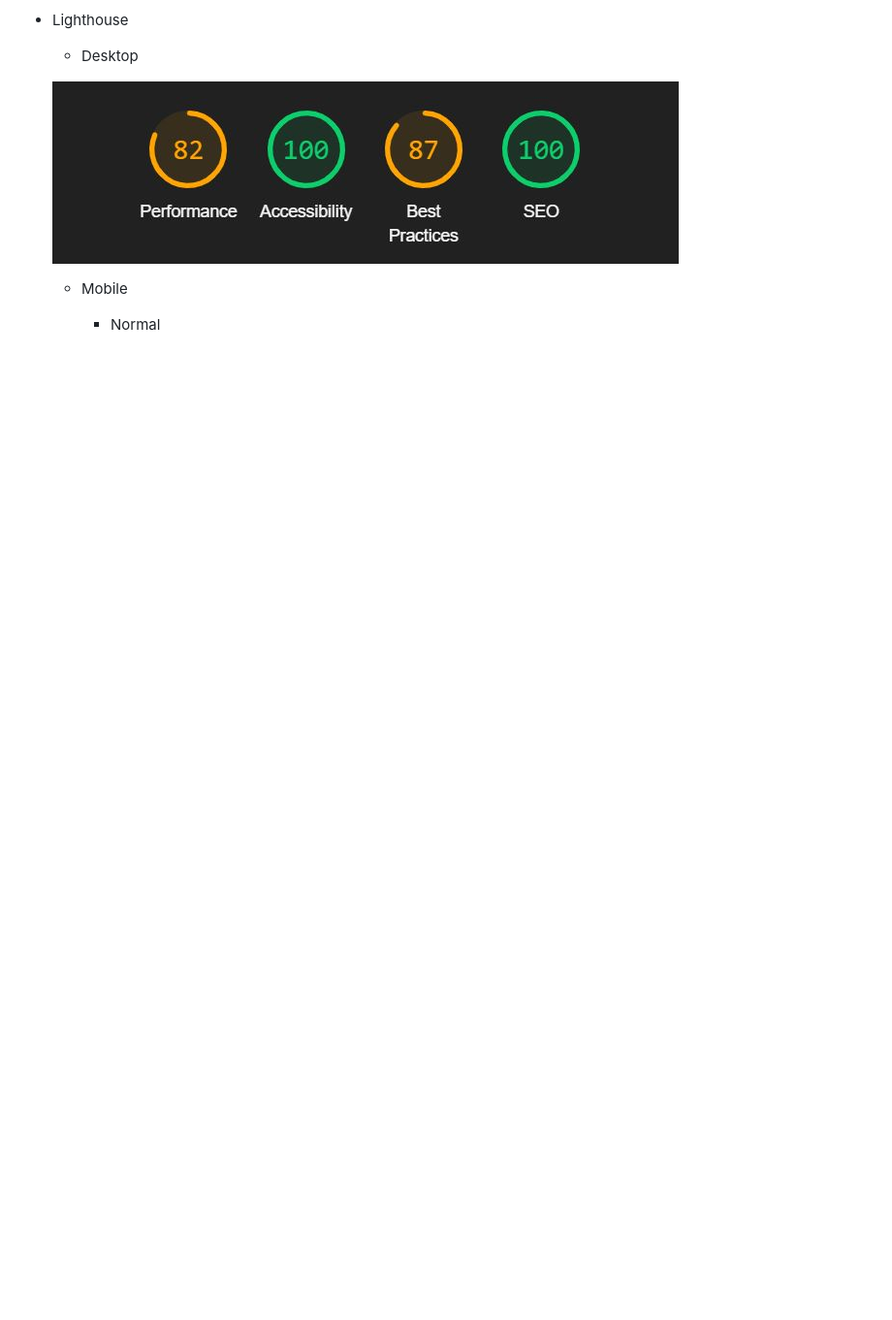
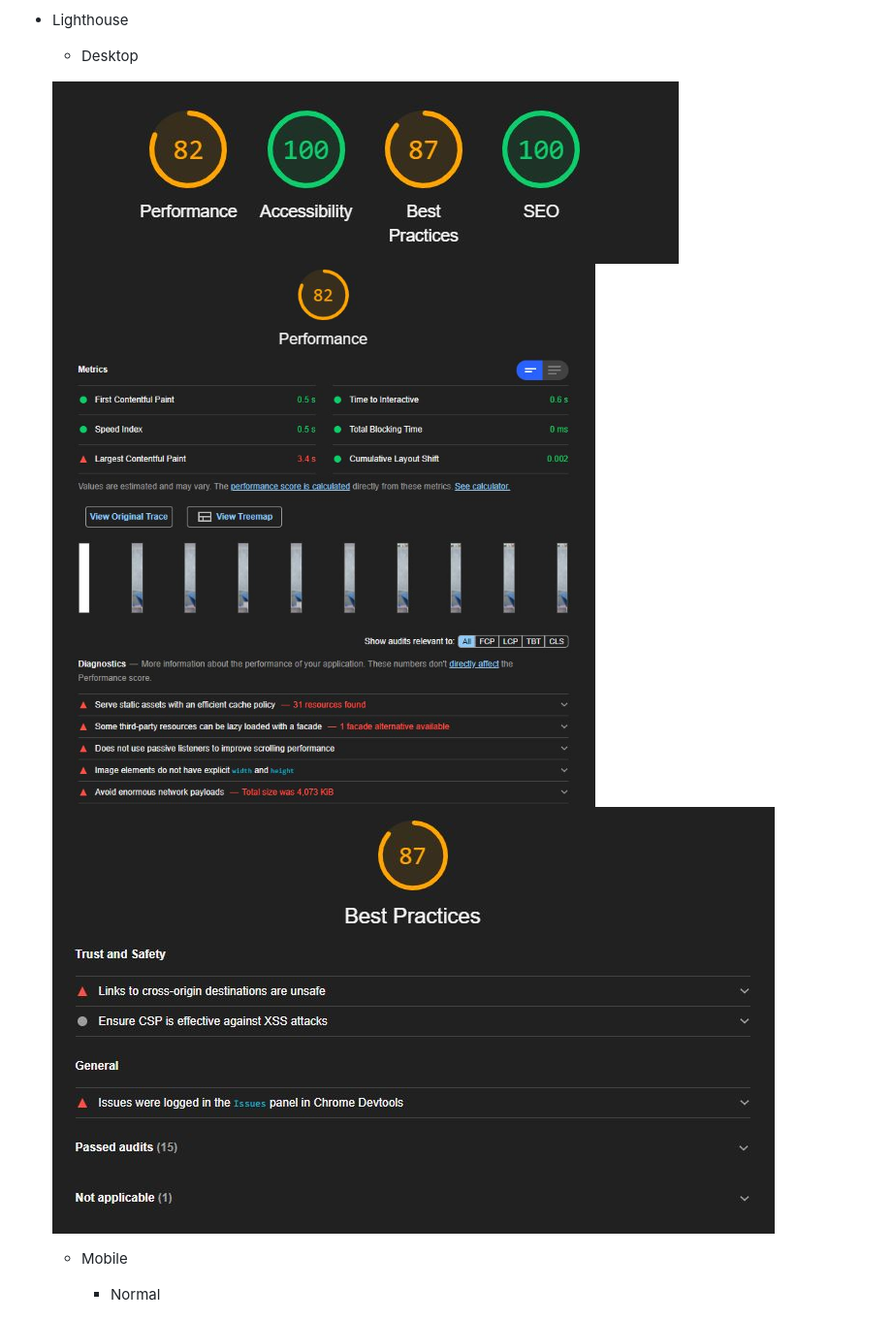
Before and after one commit to DebzDK/pilates-your-guide-to-flexible-fun, a Markdown page: README.md, the part around the change. Shown: that part at 97% size. GitHub-like rendering; pictures changed too: documentation/screenshots/testing/lighthouse-desktop-best-practice-issues.jpg (added), documentation/screenshots/testing/lighthouse-desktop-performance-issues.jpg (added); blank space fills up the shorter version.

Commit message:
Add more Lighthouse testing screenshots

```diff
--- a/README.md
+++ b/README.md
@@ -182,6 +182,8 @@ Each feature listed below was chosen to provide users with a clear, logical path
     * Desktop
 
     ![Screenshot of lighthouse desktop result](documentation/screenshots/testing/lighthouse-desktop.jpg)
+    ![Screenshot of lighthouse desktop result performance issues](documentation/screenshots/testing/lighthouse-desktop-performance-issues.jpg)
+    ![Screenshot of lighthouse desktop result best practice issues](documentation/screenshots/testing/lighthouse-desktop-best-practice-issues.jpg)
 
     * Mobile
         * Normal
```
